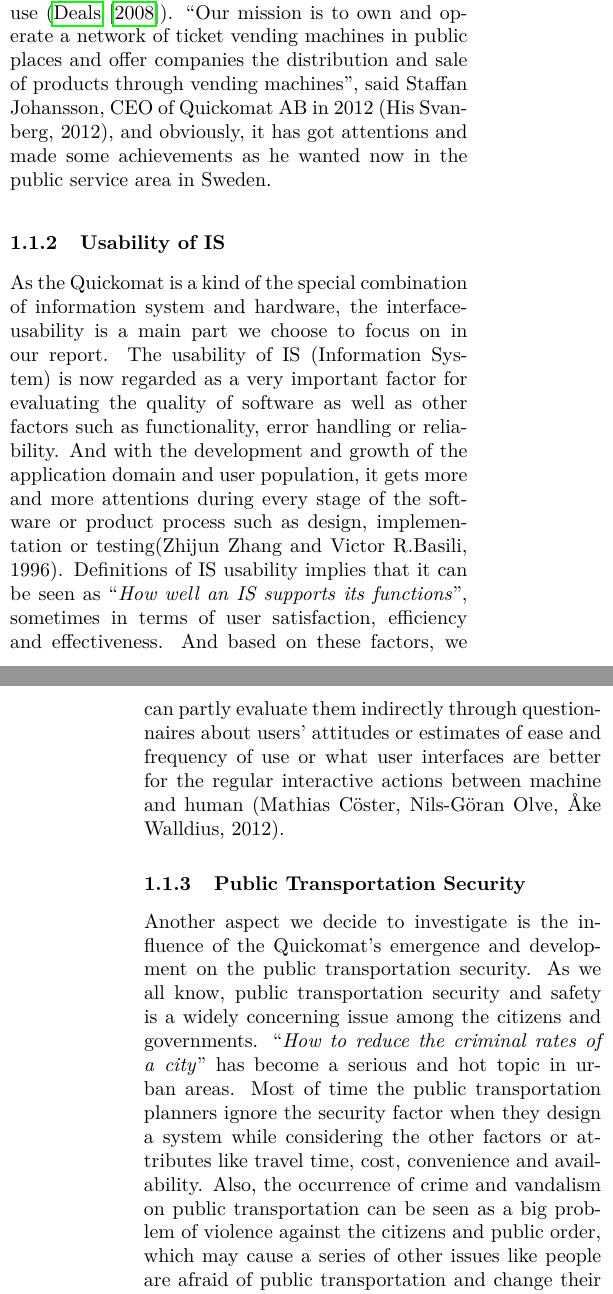
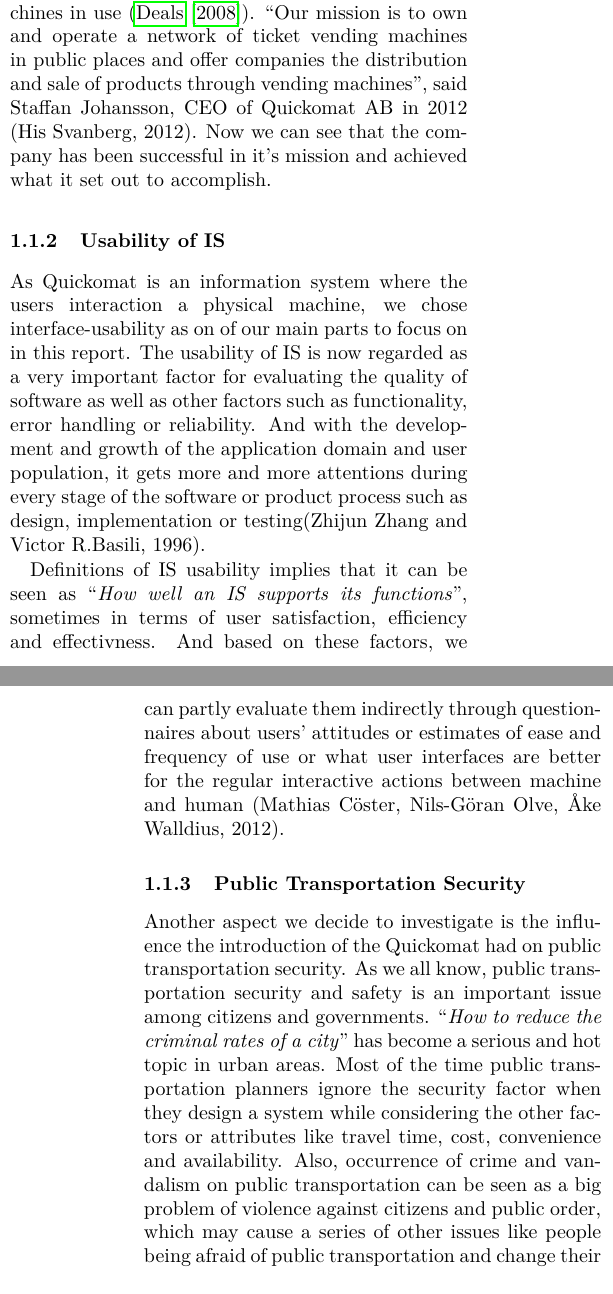
Before and after one commit to angelstam/TDDC34-Project, a LaTeX paper (report/tddc34-report-stockholm-quickomat.tex): two parts of the columns of pages 1 and 2 of 14, joined at a grey line, cut so that both start at the same text. Compiled offline with pdfLaTeX.

Commit message:
Fix grammar and spelling in section 1.1.

```diff
--- a/report/tddc34-report-stockholm-quickomat.tex
+++ b/report/tddc34-report-stockholm-quickomat.tex
@@ -40,14 +40,16 @@ This report was as an evaluation project of the course in technical, economical
 In this section, we present some background information on the Quickomat, usability of IS (Information Systems) and security condition of public transportation, which are the foundations for our further investigation focus and research. We will introduce the main motivations and goals for this report, as well as the framework and methodology we studied for the evaluation of this area.
 
 \subsubsection{Quickomat}
-Quickomat is a vending machine which is operated by the company Quickomat AB. The machine is often found at public places such as train stations, shopping malls and universities in the south of Sweden. Through the machines Quickomat offers public transport authorities and operators a service for ticket sales (Quickomat AB, 2012).
-    Using the Quickomat service, operators can easily sell their tickets from hundreds of new locations without any investments in infrastructure. Customers can buy tickets for public transportation and concerts or top-up their mobile phone account from the nearest machine. In 2008 the company had already had around 50 machines in use (\cite{RealDeals2008}).  “Our mission is to own and operate a network of ticket vending machines in public places and offer companies the distribution and sale of products through vending machines”, said Staffan Johansson, CEO of Quickomat AB in 2012 (His Svanberg, 2012), and obviously, it has got attentions and made some achievements as he wanted now in the public service area in Sweden.
+Quickomat is a vending machine which is operated by the company Quickomat AB. The machine is often found at public places such as train stations, shopping malls and universities in the south of Sweden. Through the machines, Quickomat AB offers public transport authorities and operators a service for ticket sales (Quickomat AB, 2012).
+    Using the Quickomat service, operators can easily sell their tickets from hundreds of new locations without any investments in infrastructure. Customers can buy tickets for public transportation and concerts or top-up their mobile phone account from the nearest machine. In 2008 the company had already had around 50 machines in use (\cite{RealDeals2008}).  “Our mission is to own and operate a network of ticket vending machines in public places and offer companies the distribution and sale of products through vending machines”, said Staffan Johansson, CEO of Quickomat AB in 2012 (His Svanberg, 2012). Now we can see that the company has been successful in it's mission and achieved what it set out to accomplish.
 
 \subsubsection{Usability of IS}
-As the Quickomat is a kind of the special combination of information system and hardware, the interface-usability is a main part we choose to focus on in our report. The usability of IS (Information System) is now regarded as a very important factor for evaluating the quality of software as well as other factors such as  functionality, error handling or reliability. And with the development and growth of the application domain and user population, it gets more and more attentions during every stage of the software or product process such as design, implementation or testing(Zhijun Zhang and Victor R.Basili, 1996). Definitions of IS usability implies that it can be seen as  “\emph{How well an IS supports its functions}”, sometimes in terms of user satisfaction, efficiency and effectiveness. And based on these factors, we can partly evaluate them indirectly through questionnaires about users’ attitudes or estimates of ease and frequency of use or what user interfaces are better for the regular interactive actions between machine and human (Mathias Cöster, Nils-Göran Olve, Åke Walldius, 2012).
+As Quickomat is an information system where the users interaction a physical machine, we chose interface-usability as on of our main parts to focus on in this report. The usability of IS is now regarded as a very important factor for evaluating the quality of software as well as other factors such as functionality, error handling or reliability. And with the development and growth of the application domain and user population, it gets more and more attentions during every stage of the software or product process such as design, implementation or testing(Zhijun Zhang and Victor R.Basili, 1996).
+
+Definitions of IS usability implies that it can be seen as  “\emph{How well an IS supports its functions}”, sometimes in terms of user satisfaction, efficiency and effectivness. And based on these factors, we can partly evaluate them indirectly through questionnaires about users’ attitudes or estimates of ease and frequency of use or what user interfaces are better for the regular interactive actions between machine and human (Mathias Cöster, Nils-Göran Olve, Åke Walldius, 2012).
 
 \subsubsection{Public Transportation Security}
-Another aspect we decide to investigate is the influence of the Quickomat’s emergence and development on the public transportation security. As we all know, public transportation security and safety is a widely concerning issue among the citizens and governments. “\emph{How to reduce the criminal rates of a city}” has become a serious and hot topic in urban areas. Most of time the public transportation planners ignore the security factor when they design a system while considering the other factors or attributes like travel time, cost, convenience and availability.  Also, the occurrence of crime and vandalism on public transportation can be seen as a big problem of violence against the citizens and public order, which may cause a series of other issues like people are afraid of public transportation and change their habits or life-styles with the concern of their personal security (Lester A.Hoel, 2002 ).
+Another aspect we decide to investigate is the influence the introduction of the Quickomat had on public transportation security. As we all know, public transportation security and safety is an important issue among citizens and governments. “\emph{How to reduce the criminal rates of a city}” has become a serious and hot topic in urban areas. Most of the time public transportation planners ignore the security factor when they design a system while considering the other factors or attributes like travel time, cost, convenience and availability.  Also, occurrence of crime and vandalism on public transportation can be seen as a big problem of violence against citizens and public order, which may cause a series of other issues like people being afraid of public transportation and change their habits or life-styles because of concern for their personal security (Lester A.Hoel, 2002 ).
 
 \subsection{Motivation \& Goals}
 Our motivation to do this research report is based on the reasons as below.
```
